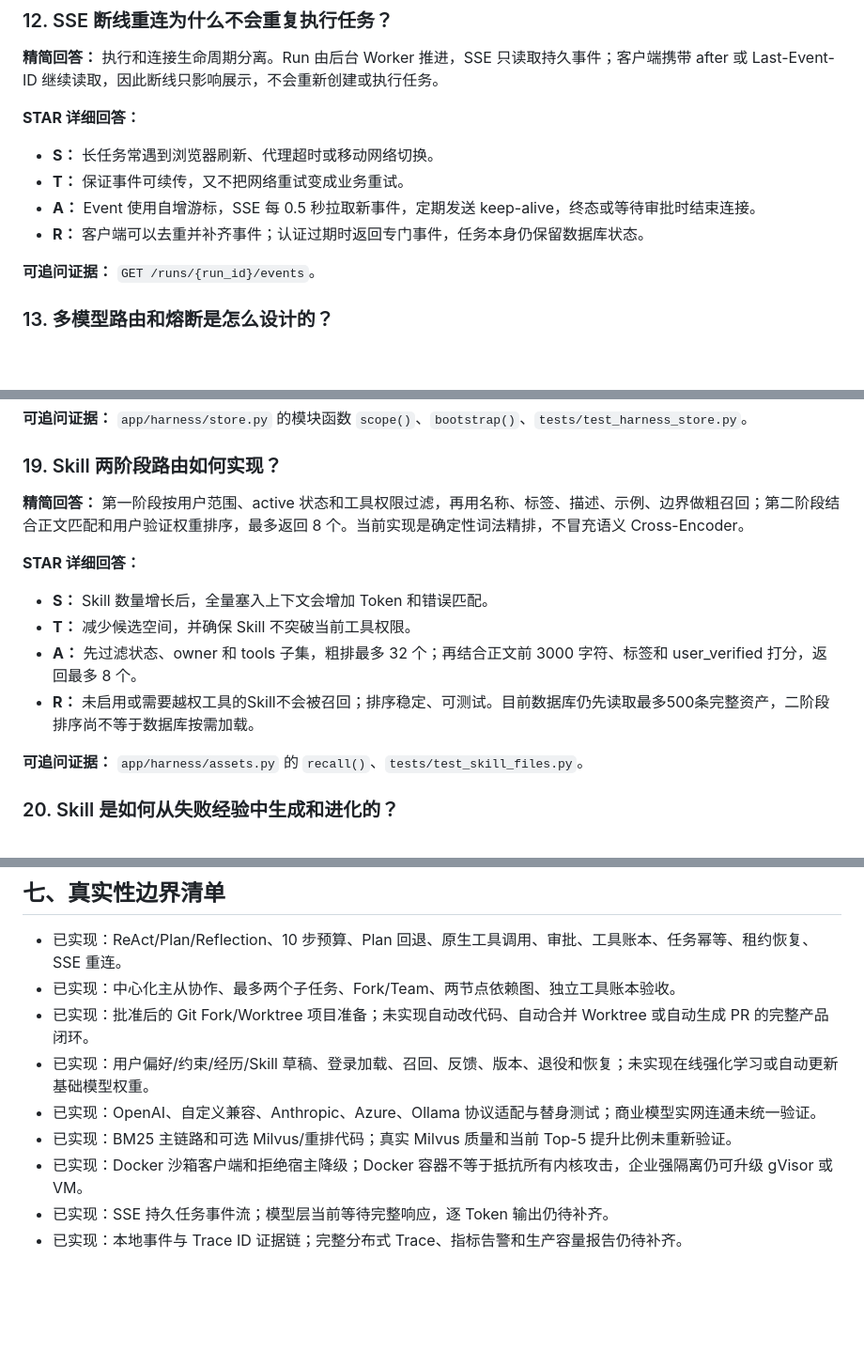
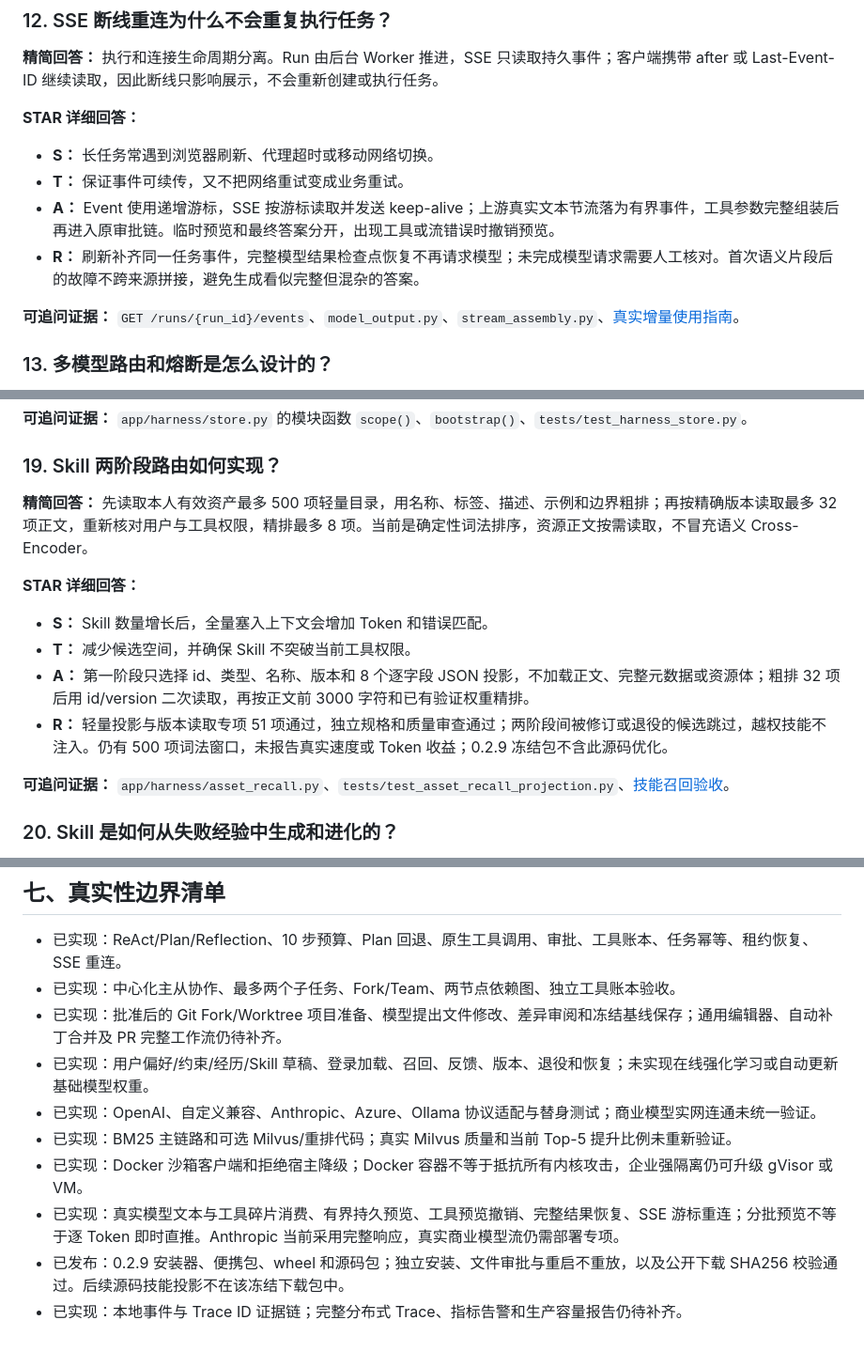
Before and after one commit to doinb666/AegisAgent, a Markdown page: docs/3分钟项目介绍.md, 3 parts joined by grey strips. Shown at 94% size. Rendered like a GitHub page; blank space fills up the shorter version.

```diff
--- a/docs/3分钟项目介绍.md
+++ b/docs/3分钟项目介绍.md
@@ -238,10 +242,10 @@ LangChain/LangGraph 适合快速验证图编排，Redis 适合分布式缓存和
 
 - **S：** 长任务常遇到浏览器刷新、代理超时或移动网络切换。
 - **T：** 保证事件可续传，又不把网络重试变成业务重试。
-- **A：** Event 使用自增游标，SSE 每 0.5 秒拉取新事件，定期发送 keep-alive，终态或等待审批时结束连接。
-- **R：** 客户端可以去重并补齐事件；认证过期时返回专门事件，任务本身仍保留数据库状态。
+- **A：** Event 使用递增游标，SSE 按游标读取并发送 keep-alive；上游真实文本节流落为有界事件，工具参数完整组装后再进入原审批链。临时预览和最终答案分开，出现工具或流错误时撤销预览。
+- **R：** 刷新补齐同一任务事件，完整模型结果检查点恢复不再请求模型；未完成模型请求需要人工核对。首次语义片段后的故障不跨来源拼接，避免生成看似完整但混杂的答案。
 
-**可追问证据：** `GET /runs/{run_id}/events`。
+**可追问证据：** `GET /runs/{run_id}/events`、`model_output.py`、`stream_assembly.py`、[真实增量使用指南](真实模型增量输出指南.md)。
 
 ### 13. 多模型路由和熔断是怎么设计的？
 
@@ -323,16 +327,16 @@ LangChain/LangGraph 适合快速验证图编排，Redis 适合分布式缓存和
 
 ### 19. Skill 两阶段路由如何实现？
 
-**精简回答：** 第一阶段按用户范围、active 状态和工具权限过滤，再用名称、标签、描述、示例、边界做粗召回；第二阶段结合正文匹配和用户验证权重排序，最多返回 8 个。当前实现是确定性词法精排，不冒充语义 Cross-Encoder。
+**精简回答：** 先读取本人有效资产最多 500 项轻量目录，用名称、标签、描述、示例和边界粗排；再按精确版本读取最多 32 项正文，重新核对用户与工具权限，精排最多 8 项。当前是确定性词法排序，资源正文按需读取，不冒充语义 Cross-Encoder。
 
 **STAR 详细回答：**
 
 - **S：** Skill 数量增长后，全量塞入上下文会增加 Token 和错误匹配。
 - **T：** 减少候选空间，并确保 Skill 不突破当前工具权限。
-- **A：** 先过滤状态、owner 和 tools 子集，粗排最多 32 个；再结合正文前 3000 字符、标签和 user_verified 打分，返回最多 8 个。
-- **R：** 未启用或需要越权工具的Skill不会被召回；排序稳定、可测试。目前数据库仍先读取最多500条完整资产，二阶段排序尚不等于数据库按需加载。
+- **A：** 第一阶段只选择 id、类型、名称、版本和 8 个逐字段 JSON 投影，不加载正文、完整元数据或资源体；粗排 32 项后用 id/version 二次读取，再按正文前 3000 字符和已有验证权重精排。
+- **R：** 轻量投影与版本读取专项 51 项通过，独立规格和质量审查通过；两阶段间被修订或退役的候选跳过，越权技能不注入。仍有 500 项词法窗口，未报告真实速度或 Token 收益；0.2.9 冻结包不含此源码优化。
 
-**可追问证据：** `app/harness/assets.py` 的 `recall()`、`tests/test_skill_files.py`。
+**可追问证据：** `app/harness/asset_recall.py`、`tests/test_asset_recall_projection.py`、[技能召回验收](升级方案/35-Skill轻量投影与兼容性验收.md)。
 
 ### 20. Skill 是如何从失败经验中生成和进化的？
 
@@ -489,10 +493,11 @@ LangChain/LangGraph 适合快速验证图编排，Redis 适合分布式缓存和
 
 - 已实现：ReAct/Plan/Reflection、10 步预算、Plan 回退、原生工具调用、审批、工具账本、任务幂等、租约恢复、SSE 重连。
 - 已实现：中心化主从协作、最多两个子任务、Fork/Team、两节点依赖图、独立工具账本验收。
-- 已实现：批准后的 Git Fork/Worktree 项目准备；未实现自动改代码、自动合并 Worktree 或自动生成 PR 的完整产品闭环。
+- 已实现：批准后的 Git Fork/Worktree 项目准备、模型提出文件修改、差异审阅和冻结基线保存；通用编辑器、自动补丁合并及 PR 完整工作流仍待补齐。
 - 已实现：用户偏好/约束/经历/Skill 草稿、登录加载、召回、反馈、版本、退役和恢复；未实现在线强化学习或自动更新基础模型权重。
 - 已实现：OpenAI、自定义兼容、Anthropic、Azure、Ollama 协议适配与替身测试；商业模型实网连通未统一验证。
 - 已实现：BM25 主链路和可选 Milvus/重排代码；真实 Milvus 质量和当前 Top-5 提升比例未重新验证。
 - 已实现：Docker 沙箱客户端和拒绝宿主降级；Docker 容器不等于抵抗所有内核攻击，企业强隔离仍可升级 gVisor 或 VM。
-- 已实现：SSE 持久任务事件流；模型层当前等待完整响应，逐 Token 输出仍待补齐。
+- 已实现：真实模型文本与工具碎片消费、有界持久预览、工具预览撤销、完整结果恢复、SSE 游标重连；分批预览不等于逐 Token 即时直推。Anthropic 当前采用完整响应，真实商业模型流仍需部署专项。
+- 已发布：0.2.9 安装器、便携包、wheel 和源码包；独立安装、文件审批与重启不重放，以及公开下载 SHA256 校验通过。后续源码技能投影不在该冻结下载包中。
 - 已实现：本地事件与 Trace ID 证据链；完整分布式 Trace、指标告警和生产容量报告仍待补齐。
```
Also changed, not shown: other parts of docs/3分钟项目介绍.md (+10 -6 lines).
